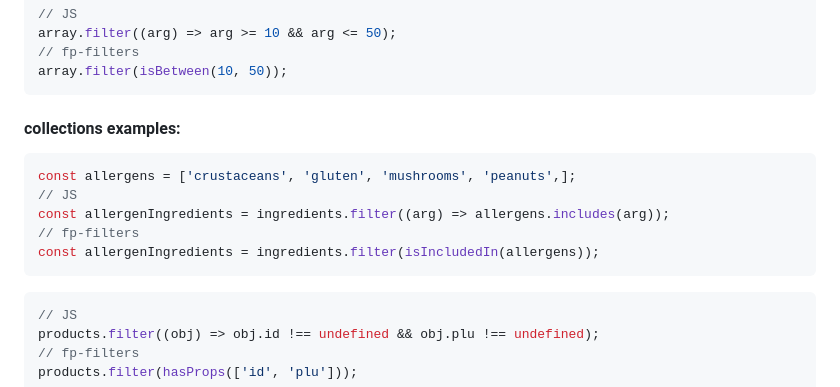
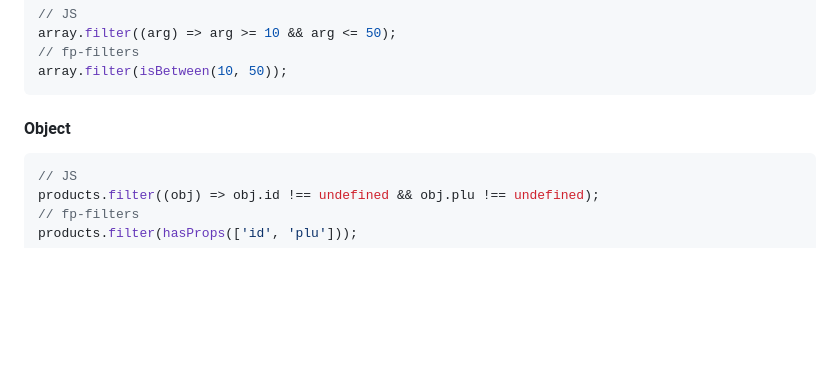
Before and after one commit to Oaxoa/fp-filters, a Markdown page: README.md, the part around one of its changes. GitHub-like rendering; blank space fills up the shorter version.

````diff
--- a/README.md
+++ b/README.md
@@ -54,15 +98,7 @@ array.filter((arg) => arg >= 10 && arg <= 50);
 array.filter(isBetween(10, 50));
 ```
 
-#### collections examples:
-
-```js
-const allergens = ['crustaceans', 'gluten', 'mushrooms', 'peanuts',];
-// JS
-const allergenIngredients = ingredients.filter((arg) => allergens.includes(arg));
-// fp-filters
-const allergenIngredients = ingredients.filter(isIncludedIn(allergens));
-```
+#### Object
 
 ```js
 // JS
````
Also changed, not shown: other parts of README.md (+98 -36 lines).
